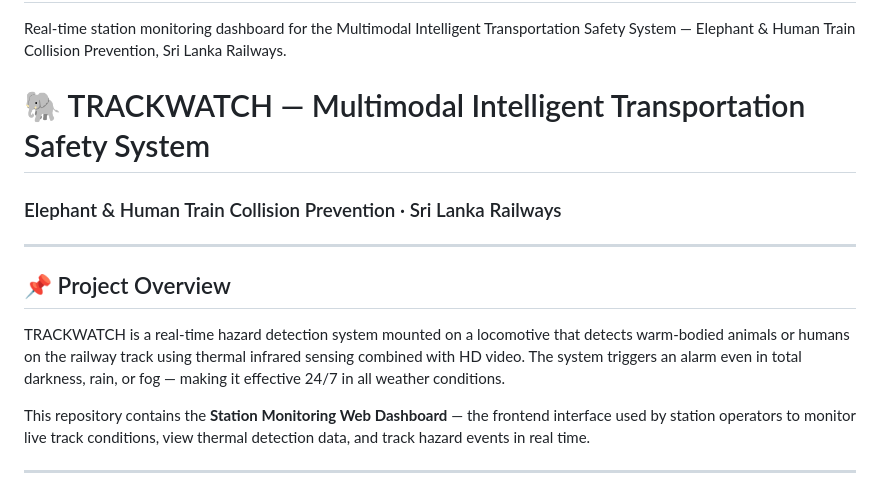
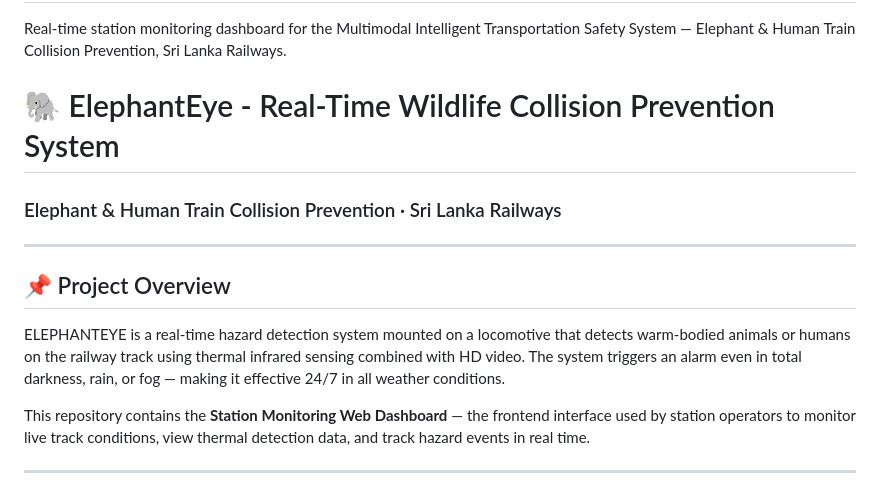
Before and after one commit to Dulieka-Himashan/trackwatch-dashboard, a Markdown page: README.md, the part around the change. Rendered like a GitHub page.

```diff
--- a/README.md
+++ b/README.md
@@ -1,13 +1,13 @@
 # trackwatch-dashboard
 Real-time station monitoring dashboard for the Multimodal Intelligent Transportation Safety System — Elephant &amp; Human Train Collision Prevention, Sri Lanka Railways.
-# 🐘 TRACKWATCH — Multimodal Intelligent Transportation Safety System
+# 🐘 ElephantEye - Real-Time Wildlife Collision Prevention System
 ### Elephant & Human Train Collision Prevention · Sri Lanka Railways
 
 ---
 
 ## 📌 Project Overview
 
-TRACKWATCH is a real-time hazard detection system mounted on a locomotive that detects warm-bodied animals or humans on the railway track using thermal infrared sensing combined with HD video. The system triggers an alarm even in total darkness, rain, or fog — making it effective 24/7 in all weather conditions.
+ELEPHANTEYE is a real-time hazard detection system mounted on a locomotive that detects warm-bodied animals or humans on the railway track using thermal infrared sensing combined with HD video. The system triggers an alarm even in total darkness, rain, or fog — making it effective 24/7 in all weather conditions.
 
 This repository contains the **Station Monitoring Web Dashboard** — the frontend interface used by station operators to monitor live track conditions, view thermal detection data, and track hazard events in real time.
 
```
